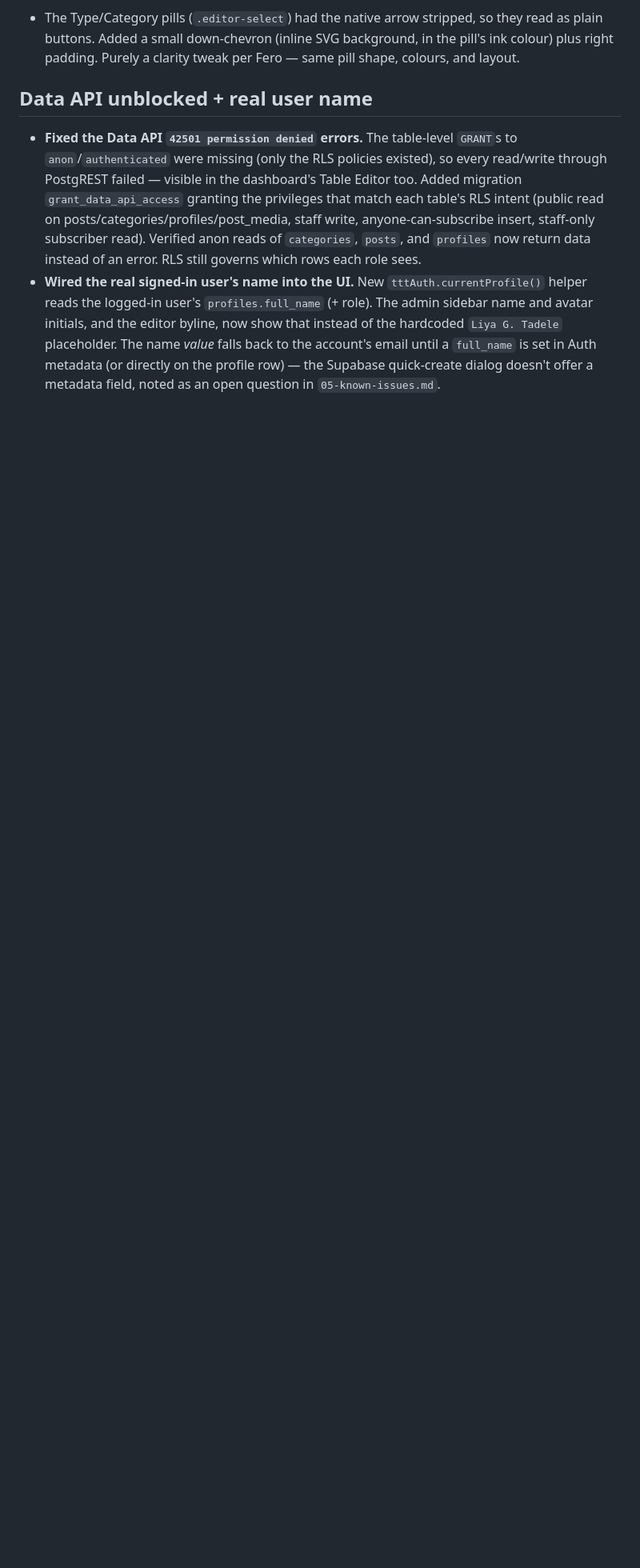
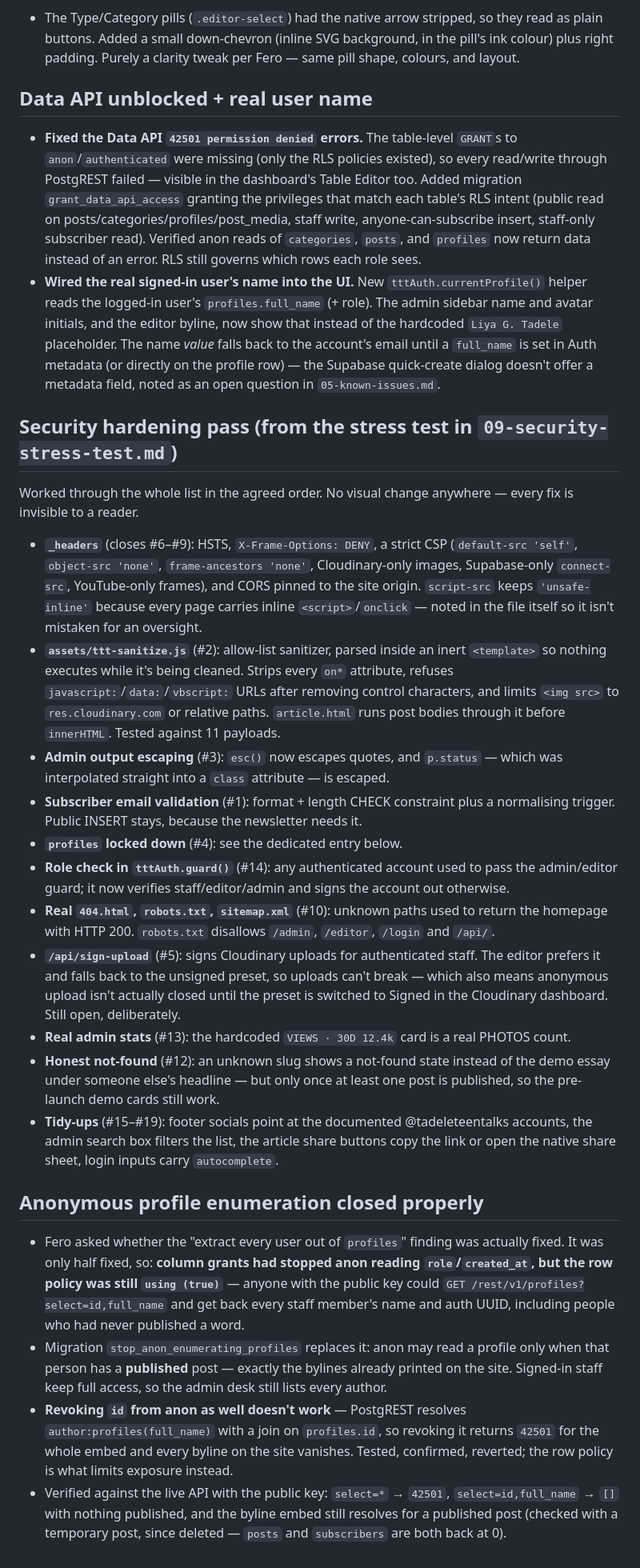
Before and after one commit to ferasbusiness666/TTT, a Markdown page: docs/06-changelog.md, the part around the change. Shown at 80% size. GitHub-like rendering; blank space fills up the shorter version.

```diff
--- a/docs/06-changelog.md
+++ b/docs/06-changelog.md
@@ -160,3 +160,23 @@
 ## Data API unblocked + real user name
 - **Fixed the Data API `42501 permission denied` errors.** The table-level `GRANT`s to `anon`/`authenticated` were missing (only the RLS policies existed), so every read/write through PostgREST failed — visible in the dashboard's Table Editor too. Added migration `grant_data_api_access` granting the privileges that match each table's RLS intent (public read on posts/categories/profiles/post_media, staff write, anyone-can-subscribe insert, staff-only subscriber read). Verified anon reads of `categories`, `posts`, and `profiles` now return data instead of an error. RLS still governs which rows each role sees.
 - **Wired the real signed-in user's name into the UI.** New `tttAuth.currentProfile()` helper reads the logged-in user's `profiles.full_name` (+ role). The admin sidebar name and avatar initials, and the editor byline, now show that instead of the hardcoded `Liya G. Tadele` placeholder. The name *value* falls back to the account's email until a `full_name` is set in Auth metadata (or directly on the profile row) — the Supabase quick-create dialog doesn't offer a metadata field, noted as an open question in `05-known-issues.md`.
+
+## Security hardening pass (from the stress test in `09-security-stress-test.md`)
+Worked through the whole list in the agreed order. No visual change anywhere — every fix is invisible to a reader.
+- **`_headers`** (closes #6–#9): HSTS, `X-Frame-Options: DENY`, a strict CSP (`default-src 'self'`, `object-src 'none'`, `frame-ancestors 'none'`, Cloudinary-only images, Supabase-only `connect-src`, YouTube-only frames), and CORS pinned to the site origin. `script-src` keeps `'unsafe-inline'` because every page carries inline `<script>`/`onclick` — noted in the file itself so it isn't mistaken for an oversight.
+- **`assets/ttt-sanitize.js`** (#2): allow-list sanitizer, parsed inside an inert `<template>` so nothing executes while it's being cleaned. Strips every `on*` attribute, refuses `javascript:`/`data:`/`vbscript:` URLs after removing control characters, and limits `<img src>` to `res.cloudinary.com` or relative paths. `article.html` runs post bodies through it before `innerHTML`. Tested against 11 payloads.
+- **Admin output escaping** (#3): `esc()` now escapes quotes, and `p.status` — which was interpolated straight into a `class` attribute — is escaped.
+- **Subscriber email validation** (#1): format + length CHECK constraint plus a normalising trigger. Public INSERT stays, because the newsletter needs it.
+- **`profiles` locked down** (#4): see the dedicated entry below.
+- **Role check in `tttAuth.guard()`** (#14): any authenticated account used to pass the admin/editor guard; it now verifies staff/editor/admin and signs the account out otherwise.
+- **Real `404.html`, `robots.txt`, `sitemap.xml`** (#10): unknown paths used to return the homepage with HTTP 200. `robots.txt` disallows `/admin`, `/editor`, `/login` and `/api/`.
+- **`/api/sign-upload`** (#5): signs Cloudinary uploads for authenticated staff. The editor prefers it and falls back to the unsigned preset, so uploads can't break — which also means anonymous upload isn't actually closed until the preset is switched to Signed in the Cloudinary dashboard. Still open, deliberately.
+- **Real admin stats** (#13): the hardcoded `VIEWS · 30D 12.4k` card is a real PHOTOS count.
+- **Honest not-found** (#12): an unknown slug shows a not-found state instead of the demo essay under someone else's headline — but only once at least one post is published, so the pre-launch demo cards still work.
+- **Tidy-ups** (#15–#19): footer socials point at the documented @tadeleteentalks accounts, the admin search box filters the list, the article share buttons copy the link or open the native share sheet, login inputs carry `autocomplete`.
+
+## Anonymous profile enumeration closed properly
+- Fero asked whether the "extract every user out of `profiles`" finding was actually fixed. It was only half fixed, so: **column grants had stopped anon reading `role`/`created_at`, but the row policy was still `using (true)`** — anyone with the public key could `GET /rest/v1/profiles?select=id,full_name` and get back every staff member's name and auth UUID, including people who had never published a word.
+- Migration `stop_anon_enumerating_profiles` replaces it: anon may read a profile only when that person has a **published** post — exactly the bylines already printed on the site. Signed-in staff keep full access, so the admin desk still lists every author.
+- **Revoking `id` from anon as well doesn't work** — PostgREST resolves `author:profiles(full_name)` with a join on `profiles.id`, so revoking it returns `42501` for the whole embed and every byline on the site vanishes. Tested, confirmed, reverted; the row policy is what limits exposure instead.
+- Verified against the live API with the public key: `select=*` → `42501`, `select=id,full_name` → `[]` with nothing published, and the byline embed still resolves for a published post (checked with a temporary post, since deleted — `posts` and `subscribers` are both back at 0).
```
Also changed, not shown: docs/04-database-schema.md (+27 -1 lines), docs/07-next-steps.md (+1 -1 lines).
